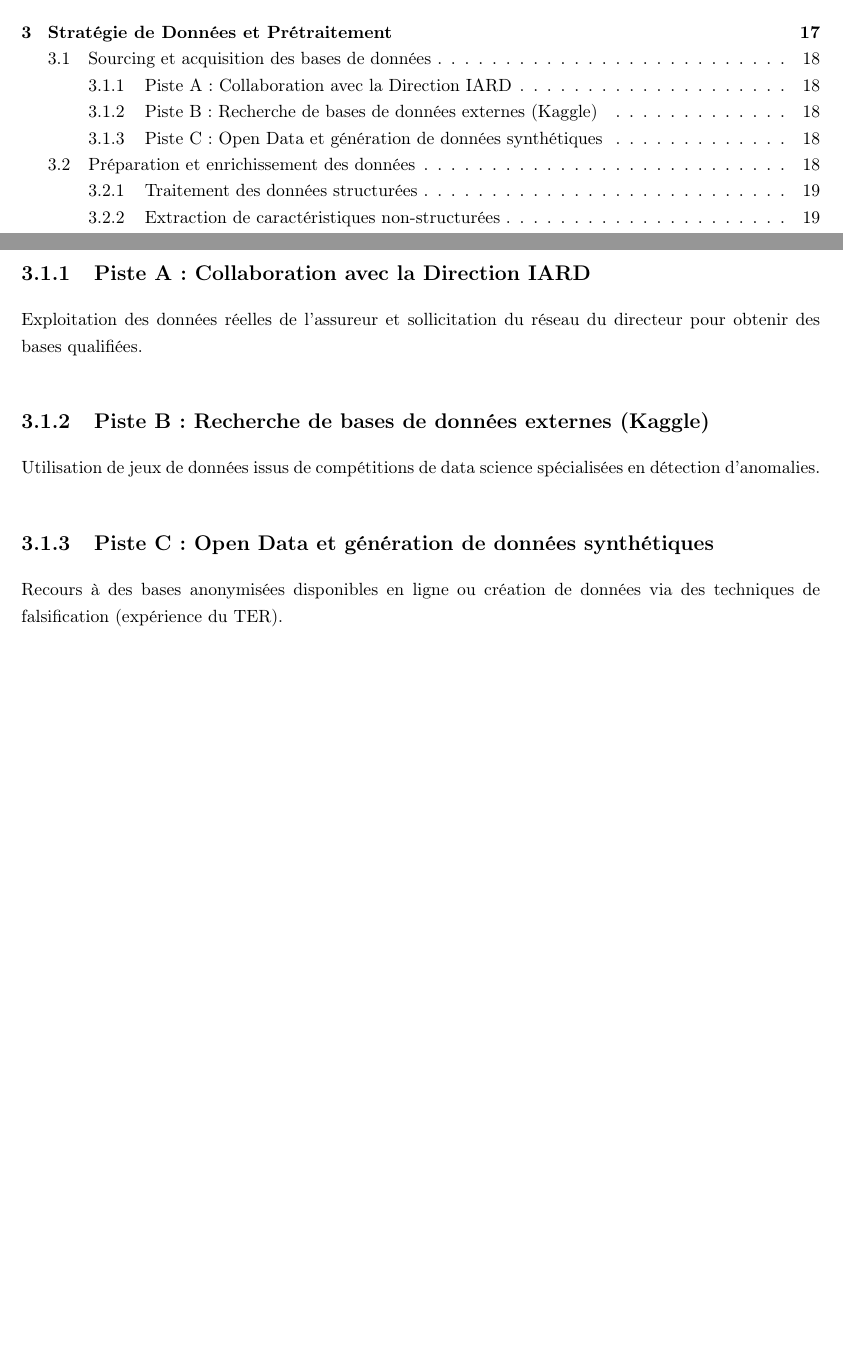
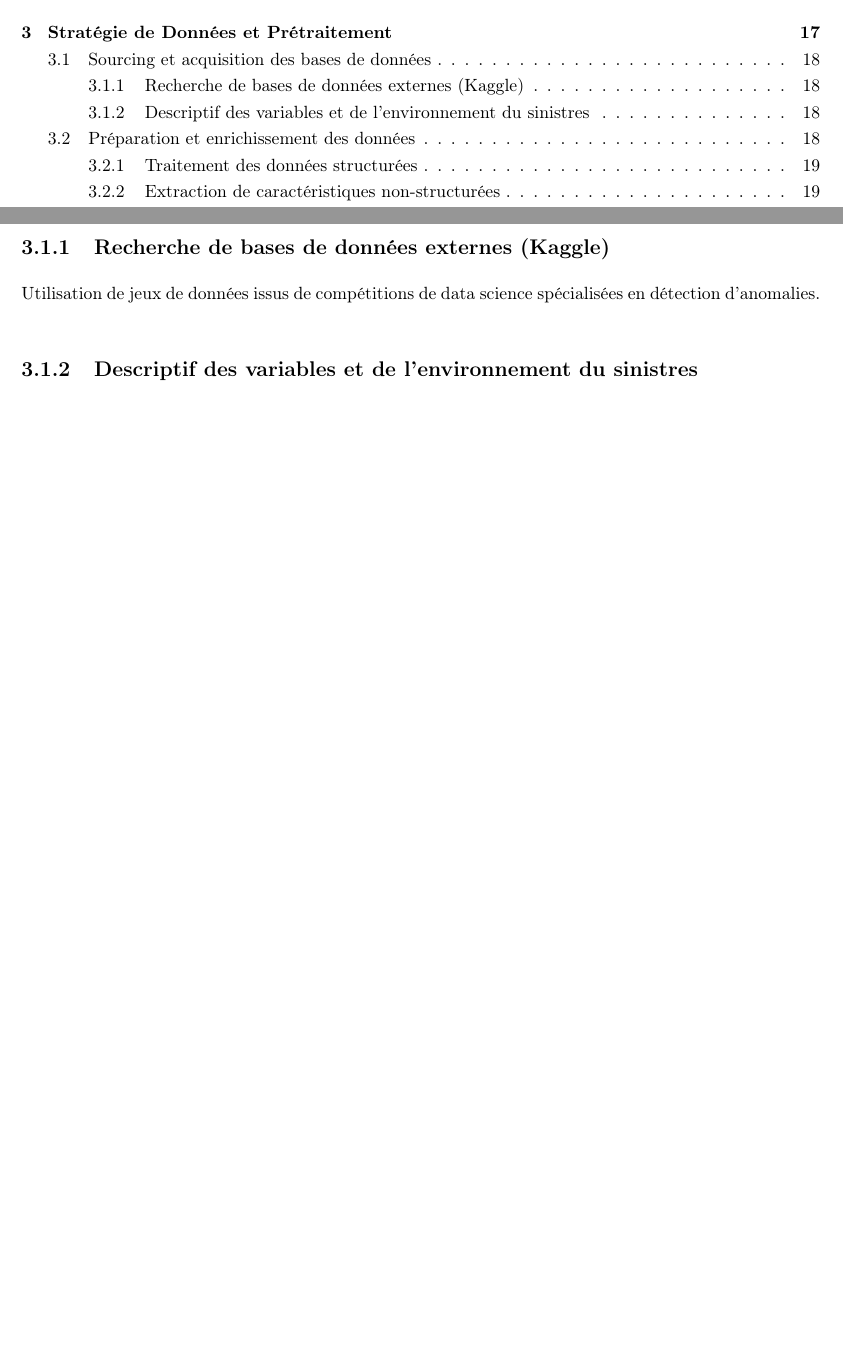
Before and after one commit to eliotneh-alt/memoire-ia-eliot-nehme, a LaTeX thesis (code_latex/main.tex, which reads code_latex/2_chapitres/chapitre3.tex): two parts of pages 3 and 27 of 43 before the commit and two parts of pages 3 and 26 of 42 after it, joined at a grey line, cut so that both start at the same text, the shorter picture padded with empty space. Compiled offline with pdfLaTeX.

Commit message:
correction des titres

```diff
--- a/code_latex/2_chapitres/chapitre3.tex
+++ b/code_latex/2_chapitres/chapitre3.tex
@@ -2,11 +2,14 @@
 
 \section{Sourcing et acquisition des bases de données}
 
-\subsection{Piste A : Collaboration avec la Direction IARD} Exploitation des données réelles de l'assureur et sollicitation du réseau du directeur pour obtenir des bases qualifiées.
+\subsection{Recherche de bases de données externes (Kaggle)}
 
-\subsection{Piste B : Recherche de bases de données externes (Kaggle)} Utilisation de jeux de données issus de compétitions de data science spécialisées en détection d'anomalies.
+Utilisation de jeux de données issus de compétitions de data science spécialisées en détection d'anomalies.
 
-\subsection{Piste C : Open Data et génération de données synthétiques} Recours à des bases anonymisées disponibles en ligne ou création de données via des techniques de falsification (expérience du TER).
+\subsection{Descriptif des variables et de l'environnement du sinistres}
+
+
+
 
 \section{Préparation et enrichissement des données}
 
```
Also changed, not shown: code_latex/0_page_de_garde/page_de_garde.tex (+1 -1 lines), code_latex/2_chapitres/chapitre1.tex (+3 -2 lines), Untitled picture.png (added), code_latex/main.pdf, 1 other file.
